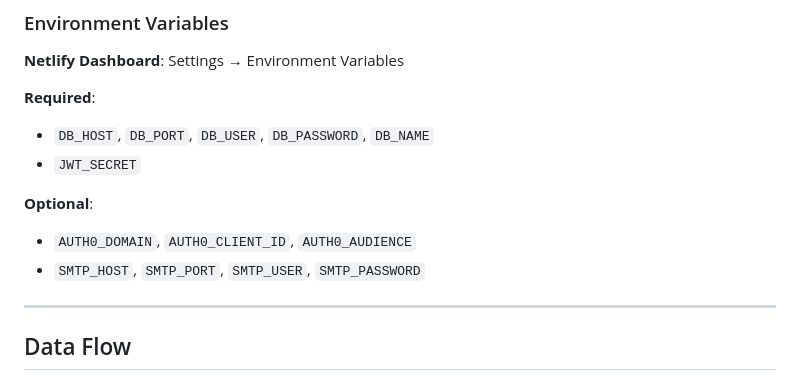
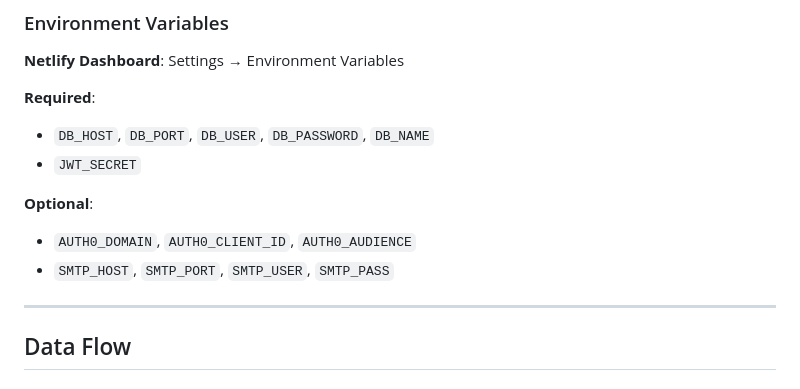
Before and after one commit to SmokeHound/joshburt.com.au, a Markdown page: docs/ARCHITECTURE.md, the part around the change. Drawn GitHub-style.

```diff
--- a/docs/ARCHITECTURE.md
+++ b/docs/ARCHITECTURE.md
@@ -1002,7 +1002,7 @@ jobs:
 **Optional**:
 
 - `AUTH0_DOMAIN`, `AUTH0_CLIENT_ID`, `AUTH0_AUDIENCE`
-- `SMTP_HOST`, `SMTP_PORT`, `SMTP_USER`, `SMTP_PASSWORD`
+- `SMTP_HOST`, `SMTP_PORT`, `SMTP_USER`, `SMTP_PASS`
 
 ---
 
```
Also changed, not shown: docs/DEPLOYMENT.md (+2 -2 lines), docs/EMAIL_VERIFICATION_QUICKSTART.md (+1 -1 lines).
